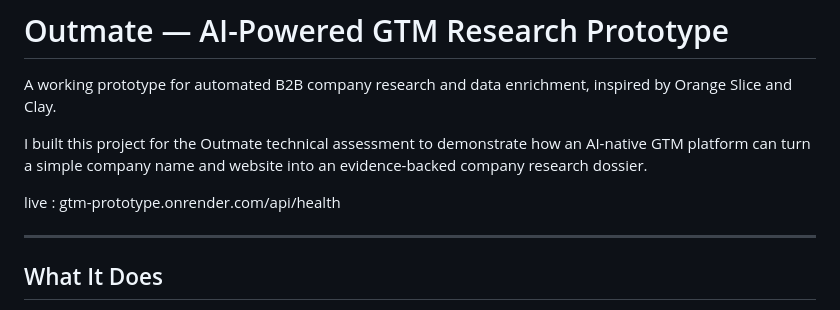
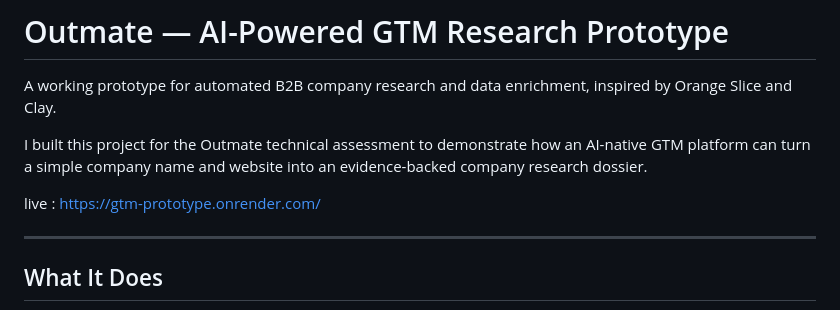
Before and after one commit to PrashanthHosamani/GTM_Prototype, a Markdown page: README.md, the part around the change. Drawn GitHub-style.

Commit message:
Fix live link in README
Updated the live link in the README to the correct URL.

```diff
--- a/README.md
+++ b/README.md
@@ -4,7 +4,7 @@ A working prototype for automated B2B company research and data enrichment, insp
 
 I built this project for the Outmate technical assessment to demonstrate how an AI-native GTM platform can turn a simple company name and website into an evidence-backed company research dossier.
 
-live : gtm-prototype.onrender.com/api/health
+live : https://gtm-prototype.onrender.com/
 
 ---
 
```
